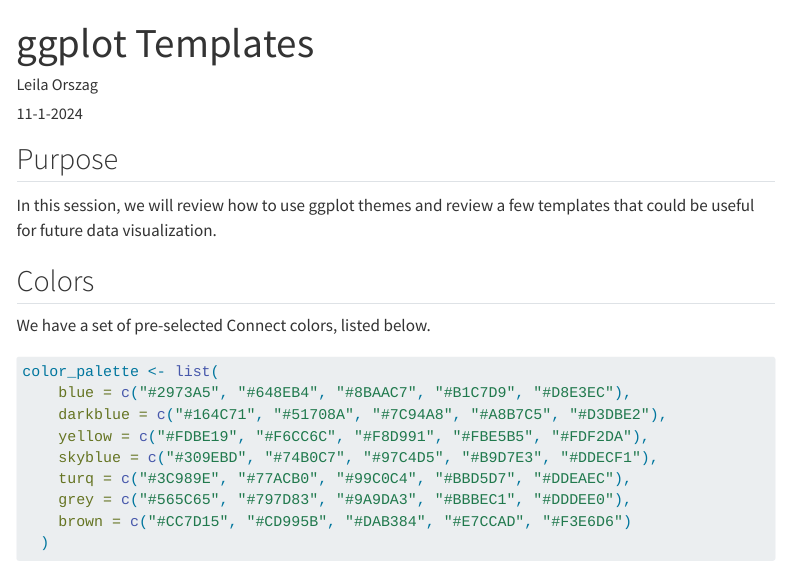
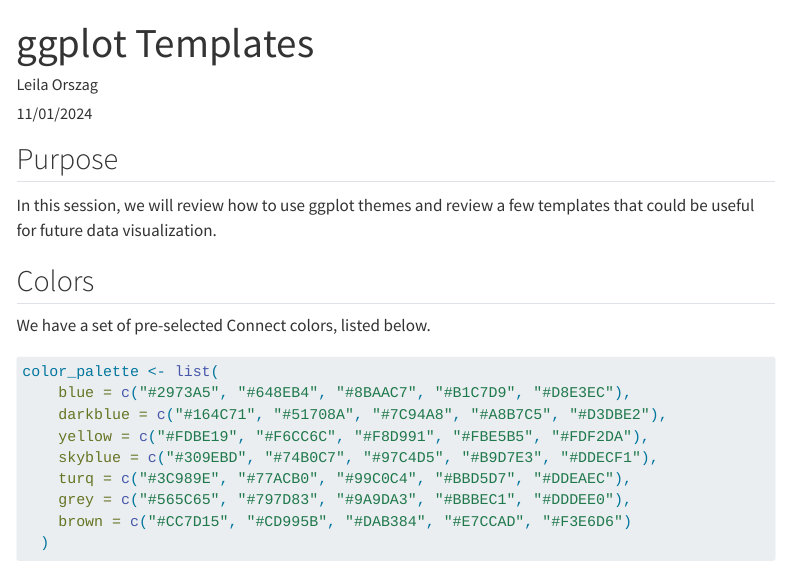
Before and after one commit to Analyticsphere/analytics-at-scale-workshop, a Quarto document (tutorials/ggplot_templates.qmd): the page in a window 1100 px wide, from its top. Rendered offline with R 4.5, knitr and Pandoc in place of Quarto, with nearby package versions; menus at the side of the page are left out; long lines of code are wrapped.

Commit message:
Update ggplot_templates.qmd

```diff
--- a/tutorials/ggplot_templates.qmd
+++ b/tutorials/ggplot_templates.qmd
@@ -1,10 +1,16 @@
 ---
 title: "ggplot Templates"
+author: Leila Orszag
+date: 11/01/2024
+keywords:
+  - productivity
+  - modularization
 format: html
-editor: visual
-author: Leila Orszag
-date: 11-1-2024
+editor:
+  markdown:
+    wrap: 72
 ---
+
 
 ## Purpose
 
```
